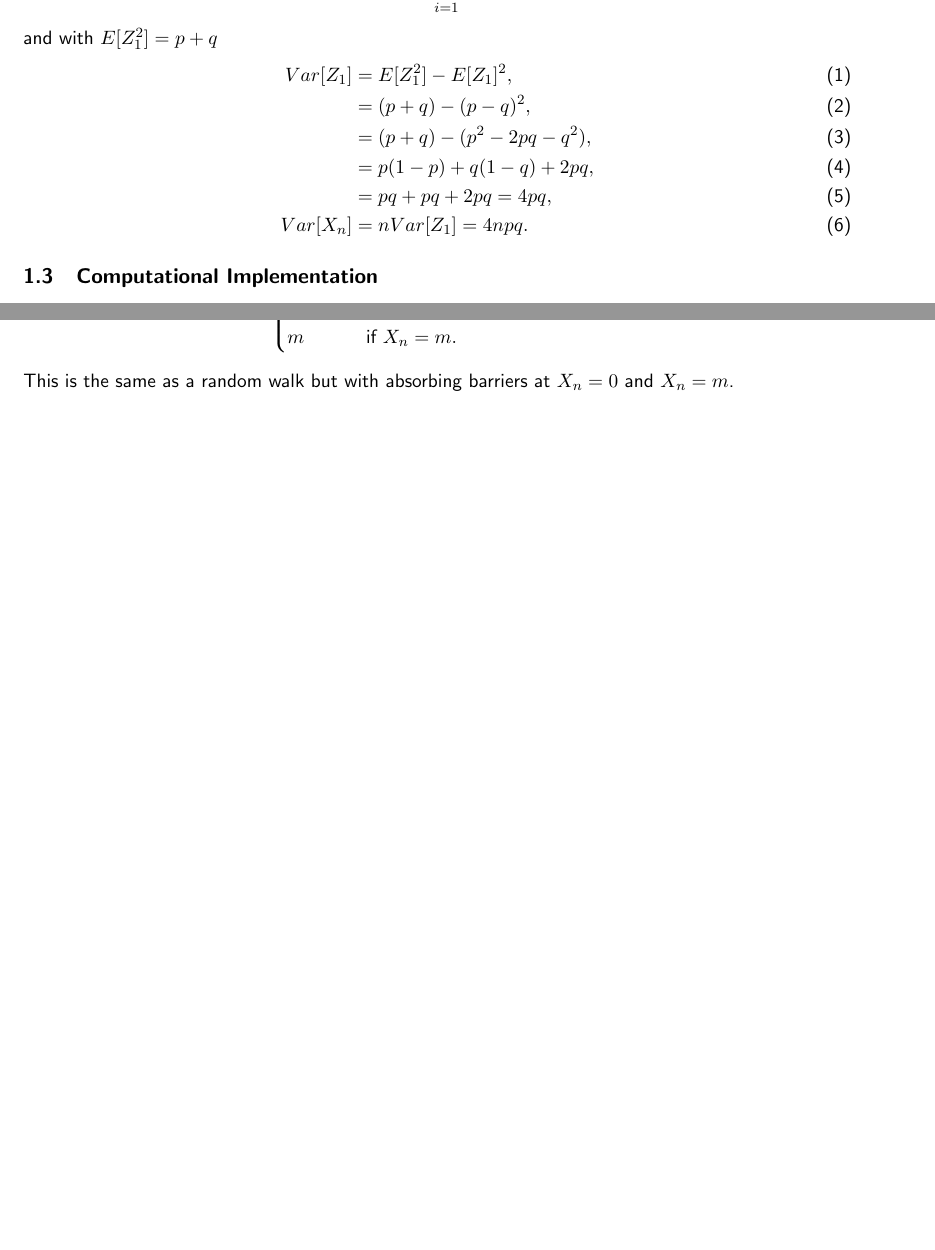
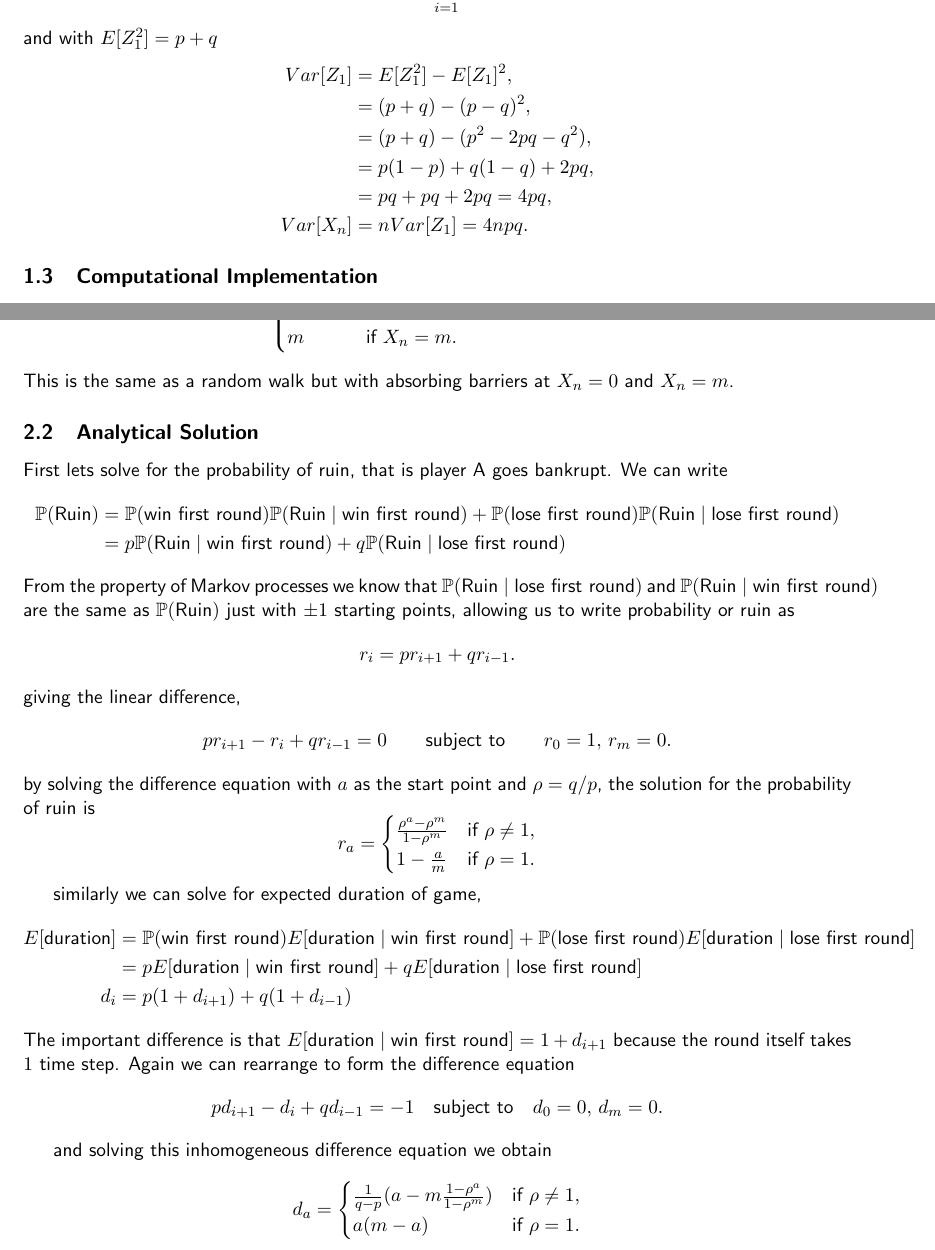
Before and after one commit to HA-Ward/Exploration-of-Stochastic-Processes-with-Computational-Implementation, a LaTeX document (report/report.tex): two parts of pages 2 and 5 of 5, joined at a grey line, cut so that both start at the same text, the shorter picture padded with empty space. Compiled offline with pdfLaTeX.

Commit message:
Updates from Overleaf

```diff
--- a/report/report.tex
+++ b/report/report.tex
@@ -51,14 +51,14 @@ giving \[E[X_n] = X_0 + \sum^n_{i=1}(p - q) = X_0 + n(p-q).\]
 \noindent\\The variance of a random walk is defined as \[Var[X_n] = 4npq.\]
 Since $Var[X_0]=0$, This can be simply proved by taking the variance of $X_n$ \[Var[X_n] = Var[X_0] + \sum^n_{i=1}Var[Z_i] = nVar[Z_1]\]
 and with $E[Z_1^2]= p+q$
-\begin{align}
+\begin{align*}
 Var[Z_1] &= E[Z_1^2]-E[Z_1]^2,\\
 &= (p+q)-(p-q)^2,\\
 &= (p+q) - (p^2-2pq-q^2),\\
 &= p(1-p) + q(1-q) + 2pq,\\
 &= pq + pq + 2pq=4pq,\\
 Var[X_n] &= nVar[Z_1] = 4npq.
-\end{align}
+\end{align*}
 
 \subsection{Computational Implementation}
 The random walks were simulated by generating independent Bernoulli trials at each step, with a probability $p$ of going up by 1 and $1-p$ going down by 1. The results from these Bernoulli trials were cumulatively summed to create the path. The simulation can be repeated for a lage number of independent paths allowing for us to estimate quantities for expectation and variance and see how they compare with the theoretical results.
@@ -120,7 +120,34 @@ Player A is playing against Player B, Player A starts with £$a$ and Player B st
     0 &\text{if }X_n = 0,\\
     m &\text{if }X_n = m.
 \end{cases}\] This is the same as a random walk but with absorbing barriers at $X_n=0$ and $X_n = m$.
+\subsection{Analytical Solution}
+First lets solve for the probability of ruin, that is player A goes bankrupt. We can write
+\begin{align*}
+\mathbb{P}(\text{Ruin}) &= \mathbb{P}(\text{win first round})\mathbb{P}(\text{Ruin} \mid \text{win first round}) + \mathbb{P}(\text{lose first round})\mathbb{P}(\text{Ruin} \mid \text{lose first round})\\
+&=p\mathbb{P}(\text{Ruin} \mid \text{win first round}) + q\mathbb{P}(\text{Ruin} \mid \text{lose first round})
+\end{align*}
+\noindent
+From the property of Markov processes we know that $\mathbb{P}(\text{Ruin} \mid \text{lose first round})$ and $\mathbb{P}(\text{Ruin} \mid \text{win first round})$ are the same as $\mathbb{P}(\text{Ruin})$ just with $\pm1$ starting points, allowing us to write probability or ruin as \[r_i = pr_{i+1} + qr_{i-1}.\]
+giving the linear difference, \[pr_{i+1}-r_i+qr_{i-1}=0 \qquad \text{subject to} \qquad r_0=1,\, r_m=0. \]
+\noindent
+by solving the difference equation with $a$ as the start point and $\rho = q/p$, the solution for the probability of ruin is \[ r_a = \begin{cases}
+    \frac{\rho^a - \rho^m}{1-\rho^m} &\text{if }\rho \ne 1,\\
+    1-\frac{a}{m} &\text{if }\rho = 1.
+\end{cases}\]
 
+similarly we can solve for expected duration of game, \begin{align*}
+    E[\text{duration}] &= \mathbb{P}(\text{win first round})E[\text{duration} \mid \text{win first round}] + \mathbb{P}(\text{lose first round})E[\text{duration} \mid \text{lose first round}]\\
+    &= pE[\text{duration} \mid \text{win first round}] + qE[\text{duration} \mid \text{lose first round}]\\
+    d_i &= p(1+d_{i+1}) + q(1+d_{i-1})
+\end{align*}
+\noindent
+The important difference is that $E[\text{duration} \mid \text{win first round}] = 1+d_{i+1}$ because the round itself takes $1$ time step. Again we can rearrange to form the difference equation \[pd_{i+1} - d_i +qd_{i-1} = -1 \quad \text{subject to} \quad d_0=0, \, d_m = 0.\]
 
+and solving this inhomogeneous difference equation we obtain
+\[d_a = \begin{cases}
+    \frac{1}{q-p}(a-m \frac{1 - \rho^a}{1-\rho^m}) &\text{if } \rho \ne 1,\\
+    a(m-a) &\text{if } \rho = 1.
+\end{cases}
+\]
 
 \end{document}
```
Also changed, not shown: report/report.tex (2 more changed lines).
